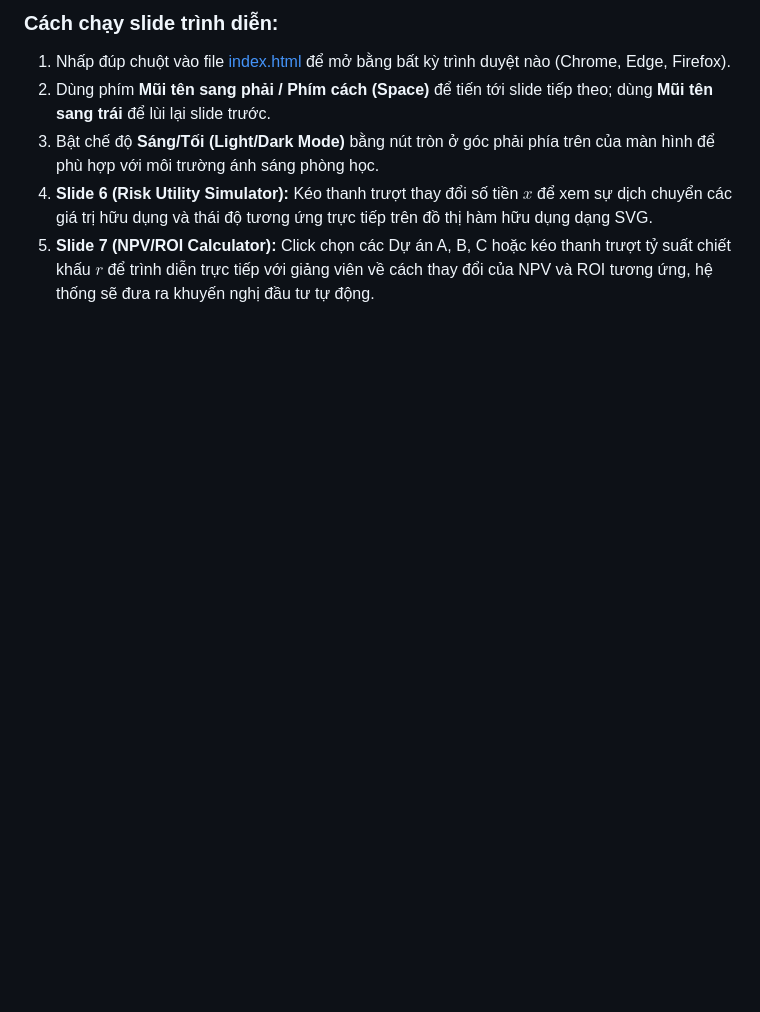
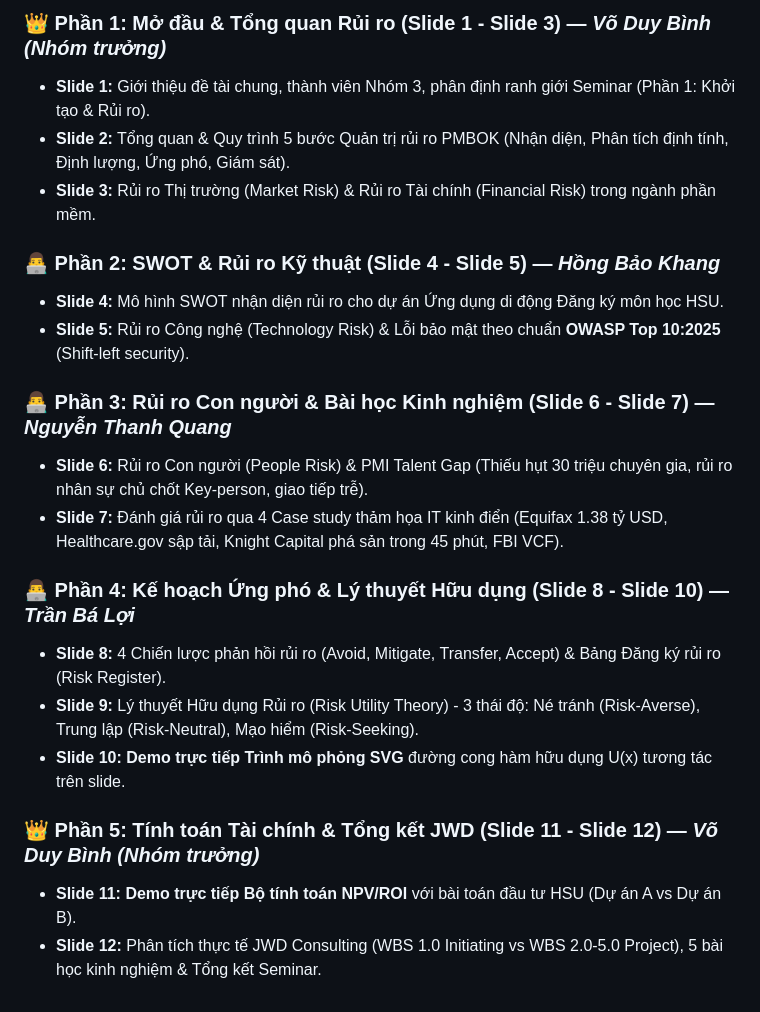
Before and after one commit to DYBInh2k5/Seminar_And_Project_QTDAPM, a Markdown page: Seminar/README.md, the part around one of its changes. Rendered like a GitHub page; blank space fills up the shorter version.

```diff
--- a/Seminar/README.md
+++ b/Seminar/README.md
@@ -43,7 +29,22 @@ Bộ slide thuyết trình nằm ở các file:
 
-### Cách chạy slide trình diễn:
-1. Nhấp đúp chuột vào file [index.html](file:///d:/HSU/2534Semester%204(2025-2026)/QT_DA_PM/Seminar/index.html) để mở bằng bất kỳ trình duyệt nào (Chrome, Edge, Firefox).
-2. Dùng phím **Mũi tên sang phải / Phím cách (Space)** để tiến tới slide tiếp theo; dùng **Mũi tên sang trái** để lùi lại slide trước.
-3. Bật chế độ **Sáng/Tối (Light/Dark Mode)** bằng nút tròn ở góc phải phía trên của màn hình để phù hợp với môi trường ánh sáng phòng học.
-4. **Slide 6 (Risk Utility Simulator):** Kéo thanh trượt thay đổi số tiền $x$ để xem sự dịch chuyển các giá trị hữu dụng và thái độ tương ứng trực tiếp trên đồ thị hàm hữu dụng dạng SVG.
-5. **Slide 7 (NPV/ROI Calculator):** Click chọn các Dự án A, B, C hoặc kéo thanh trượt tỷ suất chiết khấu $r$ để trình diễn trực tiếp với giảng viên về cách thay đổi của NPV và ROI tương ứng, hệ thống sẽ đưa ra khuyến nghị đầu tư tự động.
+### 👑 **Phần 1: Mở đầu & Tổng quan Rủi ro (Slide 1 - Slide 3)** — *Võ Duy Bình (Nhóm trưởng)*
+* **Slide 1:** Giới thiệu đề tài chung, thành viên Nhóm 3, phân định ranh giới Seminar (Phần 1: Khởi tạo & Rủi ro).
+* **Slide 2:** Tổng quan & Quy trình 5 bước Quản trị rủi ro PMBOK (Nhận diện, Phân tích định tính, Định lượng, Ứng phó, Giám sát).
+* **Slide 3:** Rủi ro Thị trường (Market Risk) & Rủi ro Tài chính (Financial Risk) trong ngành phần mềm.
+
+### 👨‍💻 **Phần 2: SWOT & Rủi ro Kỹ thuật (Slide 4 - Slide 5)** — *Hồng Bảo Khang*
+* **Slide 4:** Mô hình SWOT nhận diện rủi ro cho dự án Ứng dụng di động Đăng ký môn học HSU.
+* **Slide 5:** Rủi ro Công nghệ (Technology Risk) & Lỗi bảo mật theo chuẩn **OWASP Top 10:2025** (Shift-left security).
+
+### 👨‍💻 **Phần 3: Rủi ro Con người & Bài học Kinh nghiệm (Slide 6 - Slide 7)** — *Nguyễn Thanh Quang*
+* **Slide 6:** Rủi ro Con người (People Risk) & PMI Talent Gap (Thiếu hụt 30 triệu chuyên gia, rủi ro nhân sự chủ chốt Key-person, giao tiếp trễ).
+* **Slide 7:** Đánh giá rủi ro qua 4 Case study thảm họa IT kinh điển (Equifax 1.38 tỷ USD, Healthcare.gov sập tải, Knight Capital phá sản trong 45 phút, FBI VCF).
+
+### 👨‍💻 **Phần 4: Kế hoạch Ứng phó & Lý thuyết Hữu dụng (Slide 8 - Slide 10)** — *Trần Bá Lợi*
+* **Slide 8:** 4 Chiến lược phản hồi rủi ro (Avoid, Mitigate, Transfer, Accept) & Bảng Đăng ký rủi ro (Risk Register).
+* **Slide 9:** Lý thuyết Hữu dụng Rủi ro (Risk Utility Theory) - 3 thái độ: Né tránh (Risk-Averse), Trung lập (Risk-Neutral), Mạo hiểm (Risk-Seeking).
+* **Slide 10:** **Demo trực tiếp Trình mô phỏng SVG** đường cong hàm hữu dụng U(x) tương tác trên slide.
+
+### 👑 **Phần 5: Tính toán Tài chính & Tổng kết JWD (Slide 11 - Slide 12)** — *Võ Duy Bình (Nhóm trưởng)*
+* **Slide 11:** **Demo trực tiếp Bộ tính toán NPV/ROI** với bài toán đầu tư HSU (Dự án A vs Dự án B).
+* **Slide 12:** Phân tích thực tế JWD Consulting (WBS 1.0 Initiating vs WBS 2.0-5.0 Project), 5 bài học kinh nghiệm & Tổng kết Seminar.
```
Also changed, not shown: other parts of Seminar/README.md (+18 -32 lines).
